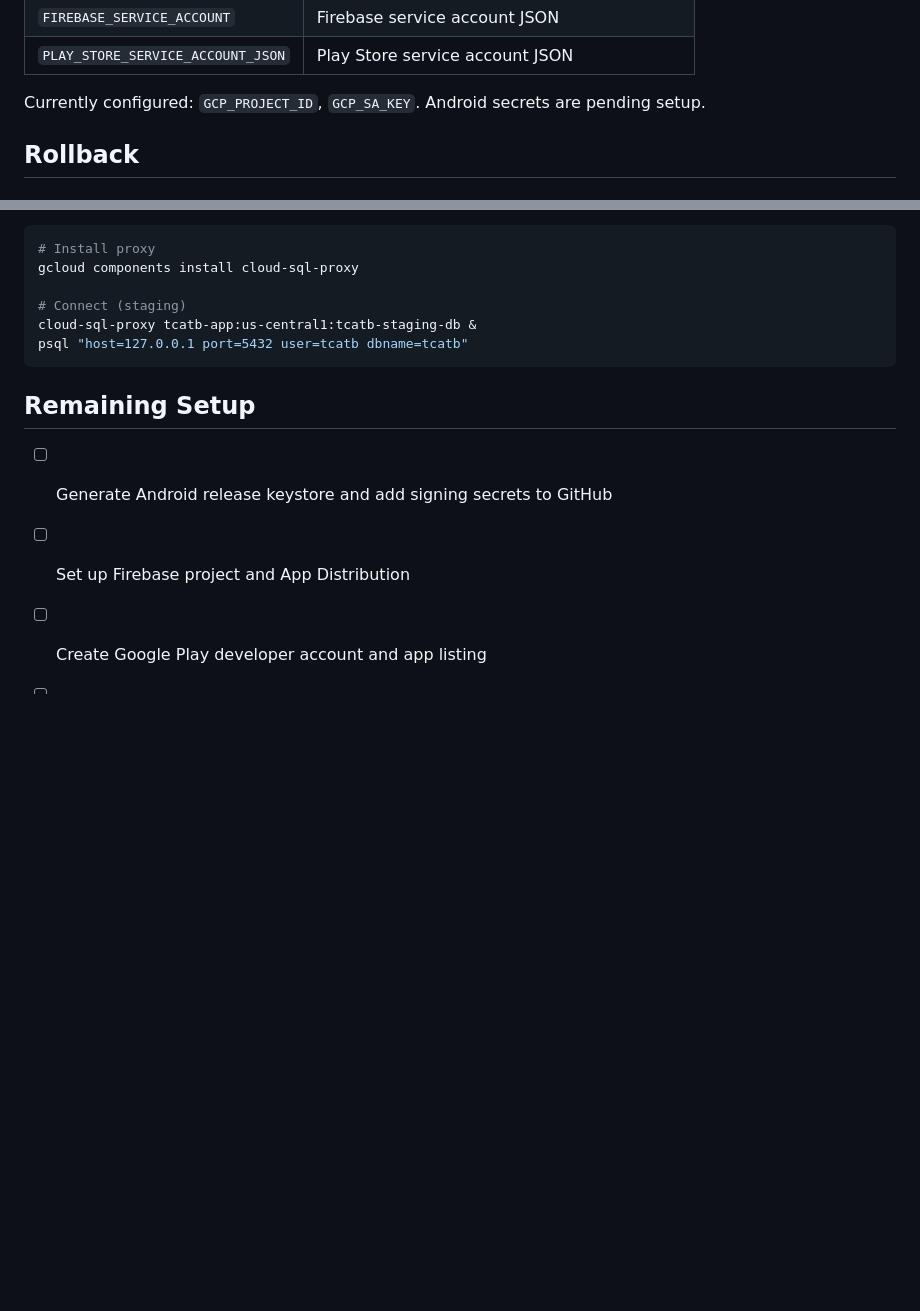
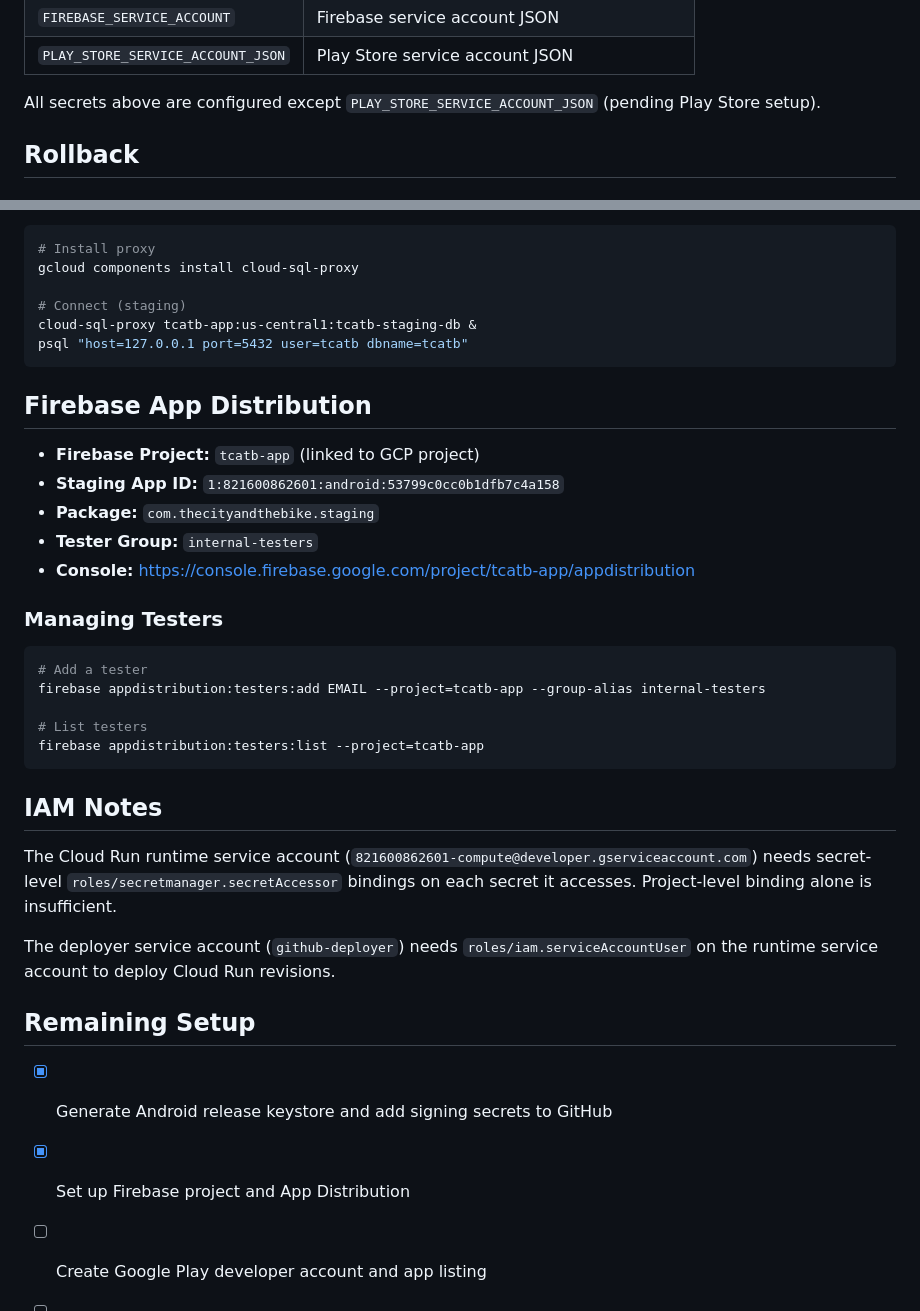
Before and after one commit to bmander/thecityandthebike, a Markdown page: DEPLOY.md, 2 parts joined by grey strips. Drawn GitHub-style; blank space fills up the shorter version.

Commit message:
docs: update DEPLOY.md with Firebase, IAM notes, and setup progress
Co-Authored-By: Claude Opus 4.6 <noreply@anthropic.com>

````diff
--- a/DEPLOY.md
+++ b/DEPLOY.md
@@ -131,7 +131,7 @@ gcloud secrets versions access latest --secret=SECRET_NAME --project=tcatb-app
 | `FIREBASE_SERVICE_ACCOUNT` | Firebase service account JSON |
 | `PLAY_STORE_SERVICE_ACCOUNT_JSON` | Play Store service account JSON |
 
-Currently configured: `GCP_PROJECT_ID`, `GCP_SA_KEY`. Android secrets are pending setup.
+All secrets above are configured except `PLAY_STORE_SERVICE_ACCOUNT_JSON` (pending Play Store setup).
 
 ## Rollback
 
@@ -168,9 +168,33 @@ cloud-sql-proxy tcatb-app:us-central1:tcatb-staging-db &
 psql "host=127.0.0.1 port=5432 user=tcatb dbname=tcatb"
 ```
 
+## Firebase App Distribution
+
+- **Firebase Project:** `tcatb-app` (linked to GCP project)
+- **Staging App ID:** `1:821600862601:android:53799c0cc0b1dfb7c4a158`
+- **Package:** `com.thecityandthebike.staging`
+- **Tester Group:** `internal-testers`
+- **Console:** https://console.firebase.google.com/project/tcatb-app/appdistribution
+
+### Managing Testers
+
+```bash
+# Add a tester
+firebase appdistribution:testers:add EMAIL --project=tcatb-app --group-alias internal-testers
+
+# List testers
+firebase appdistribution:testers:list --project=tcatb-app
+```
+
+## IAM Notes
+
+The Cloud Run runtime service account (`821600862601-compute@developer.gserviceaccount.com`) needs secret-level `roles/secretmanager.secretAccessor` bindings on each secret it accesses. Project-level binding alone is insufficient.
+
+The deployer service account (`github-deployer`) needs `roles/iam.serviceAccountUser` on the runtime service account to deploy Cloud Run revisions.
+
 ## Remaining Setup
 
-- [ ] Generate Android release keystore and add signing secrets to GitHub
-- [ ] Set up Firebase project and App Distribution
+- [x] Generate Android release keystore and add signing secrets to GitHub
+- [x] Set up Firebase project and App Distribution
 - [ ] Create Google Play developer account and app listing
 - [ ] First production deploy (then update production `BASE_URL` in `android/app/build.gradle`)
````
